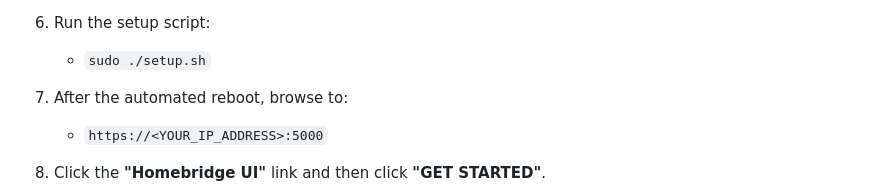
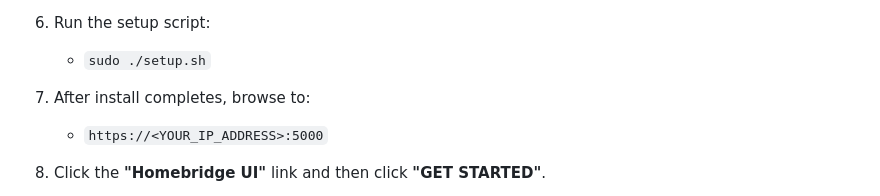
Before and after one commit to WhiteCrowSecurity/DMXSmartLink, a Markdown page: README.md, the part around the change. GitHub-like rendering.

```diff
--- a/README.md
+++ b/README.md
@@ -26,7 +26,7 @@ Best Tutorials for the product:  https://www.youtube.com/@WhiteCrowSecurity
 7. Run the setup script:
    - `sudo ./setup.sh`
 
-8. After the automated reboot, browse to:
+8. After install completes, browse to:
    - `https://<YOUR_IP_ADDRESS>:5000`
 
 9. Click the **"Homebridge UI"** link and then click **"GET STARTED"**.
```
